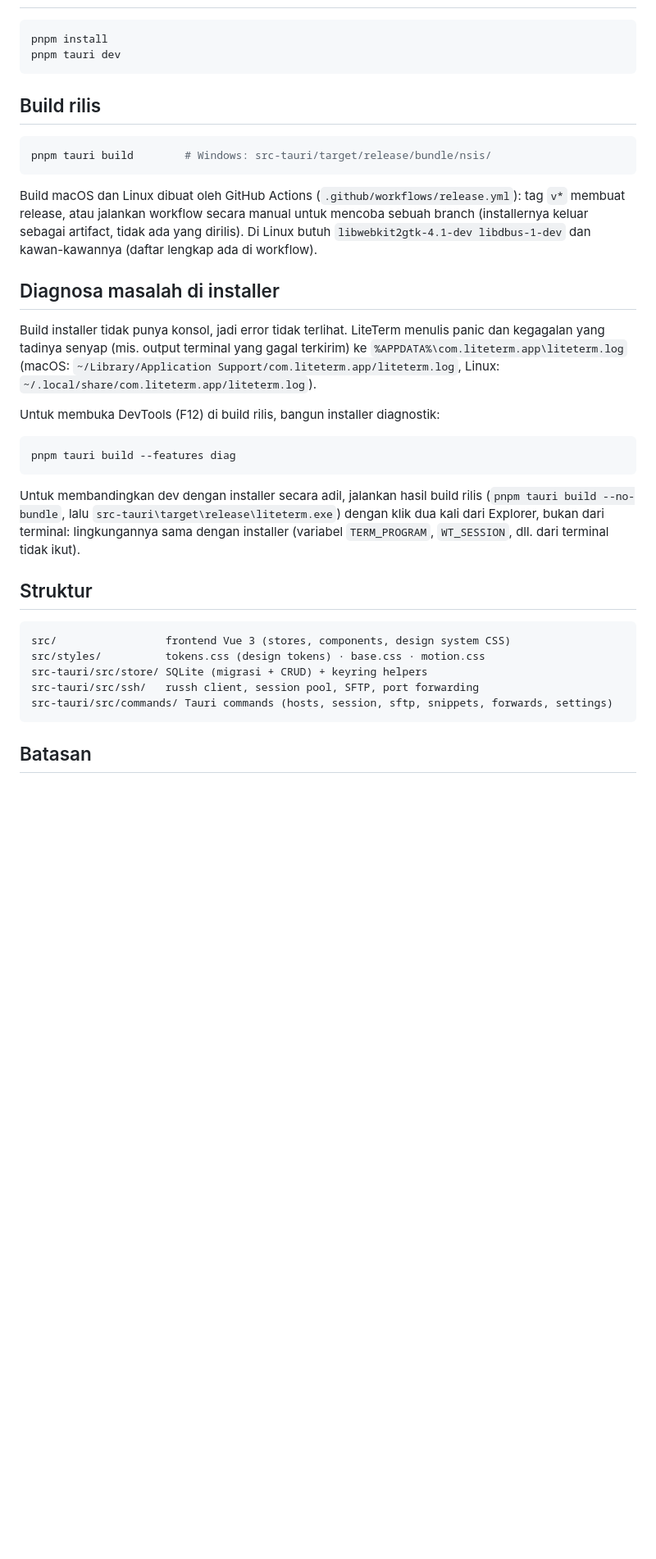
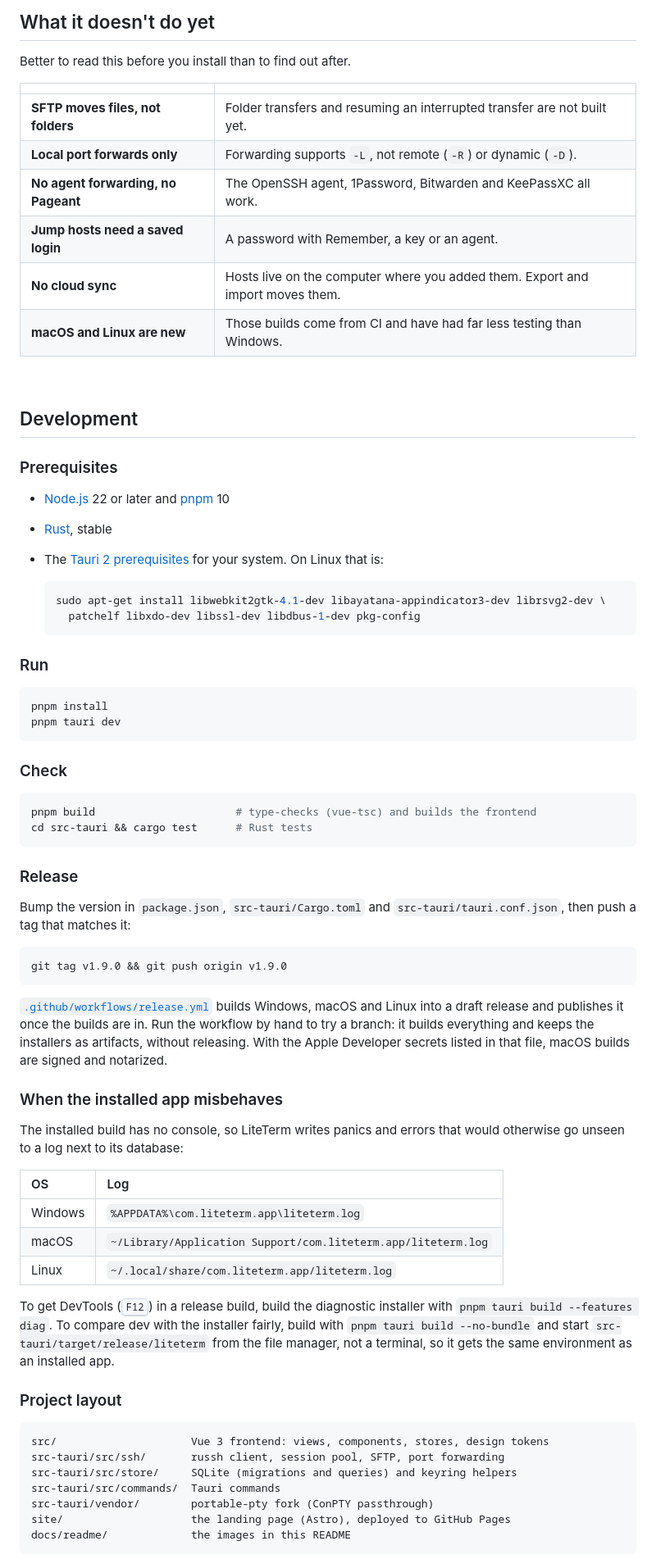
Before and after one commit to adittanu/liteterm, a Markdown page: README.md, the part around one of its changes. Shown at 82% size. Rendered like a GitHub page; blank space fills up the shorter version.

````diff
--- a/README.md
+++ b/README.md
@@ -54,49 +143,80 @@ Di macOS shortcut memakai `Cmd` (`Cmd+K` command palette, `Cmd+T` terminal lokal
+<br>
+
+## What it doesn't do yet
+
+Better to read this before you install than to find out after.
+
+| | |
+|:--|:--|
+| **SFTP moves files, not folders** | Folder transfers and resuming an interrupted transfer are not built yet. |
+| **Local port forwards only** | Forwarding supports `-L`, not remote (`-R`) or dynamic (`-D`). |
+| **No agent forwarding, no Pageant** | The OpenSSH agent, 1Password, Bitwarden and KeePassXC all work. |
+| **Jump hosts need a saved login** | A password with Remember, a key or an agent. |
+| **No cloud sync** | Hosts live on the computer where you added them. Export and import moves them. |
+| **macOS and Linux are new** | Those builds come from CI and have had far less testing than Windows. |
+
+<br>
+
+## Development
+
+### Prerequisites
+
+- [Node.js](https://nodejs.org) 22 or later and [pnpm](https://pnpm.io) 10
+- [Rust](https://rustup.rs), stable
+- The [Tauri 2 prerequisites](https://v2.tauri.app/start/prerequisites/) for your system. On Linux that is:
+
+  ```bash
+  sudo apt-get install libwebkit2gtk-4.1-dev libayatana-appindicator3-dev librsvg2-dev \
+    patchelf libxdo-dev libssl-dev libdbus-1-dev pkg-config
+  ```
+
+### Run
 
 ```bash
 pnpm install
 pnpm tauri dev
 ```
 
-## Build rilis
+### Check
 
 ```bash
-pnpm tauri build        # Windows: src-tauri/target/release/bundle/nsis/
+pnpm build                      # type-checks (vue-tsc) and builds the frontend
+cd src-tauri && cargo test      # Rust tests
 ```
 
-Build macOS dan Linux dibuat oleh GitHub Actions (`.github/workflows/release.yml`):
-tag `v*` membuat release, atau jalankan workflow secara manual untuk mencoba
-sebuah branch (installernya keluar sebagai artifact, tidak ada yang dirilis).
-Di Linux butuh `libwebkit2gtk-4.1-dev libdbus-1-dev` dan kawan-kawannya
-(daftar lengkap ada di workflow).
+### Release
 
-## Diagnosa masalah di installer
-
-Build installer tidak punya konsol, jadi error tidak terlihat. LiteTerm menulis
-panic dan kegagalan yang tadinya senyap (mis. output terminal yang gagal terkirim)
-ke `%APPDATA%\com.liteterm.app\liteterm.log` (macOS:
-`~/Library/Application Support/com.liteterm.app/liteterm.log`, Linux:
-`~/.local/share/com.liteterm.app/liteterm.log`).
-
-Untuk membuka DevTools (F12) di build rilis, bangun installer diagnostik:
+Bump the version in `package.json`, `src-tauri/Cargo.toml` and `src-tauri/tauri.conf.json`, then push a tag that matches it:
 
 ```bash
-pnpm tauri build --features diag
+git tag v1.9.0 && git push origin v1.9.0
 ```
 
-Untuk membandingkan dev dengan installer secara adil, jalankan hasil build rilis
-(`pnpm tauri build --no-bundle`, lalu `src-tauri\target\release\liteterm.exe`)
-dengan klik dua kali dari Explorer, bukan dari terminal: lingkungannya sama dengan
-installer (variabel `TERM_PROGRAM`, `WT_SESSION`, dll. dari terminal tidak ikut).
+[`.github/workflows/release.yml`](.github/workflows/release.yml) builds Windows, macOS and Linux into a draft release and publishes it once the builds are in. Run the workflow by hand to try a branch: it builds everything and keeps the installers as artifacts, without releasing. With the Apple Developer secrets listed in that file, macOS builds are signed and notarized.
 
-## Struktur
+### When the installed app misbehaves
+
+The installed build has no console, so LiteTerm writes panics and errors that would otherwise go unseen to a log next to its database:
+
+| OS | Log |
+|:--|:--|
+| Windows | `%APPDATA%\com.liteterm.app\liteterm.log` |
+| macOS | `~/Library/Application Support/com.liteterm.app/liteterm.log` |
+| Linux | `~/.local/share/com.liteterm.app/liteterm.log` |
+
+To get DevTools (<kbd>F12</kbd>) in a release build, build the diagnostic installer with `pnpm tauri build --features diag`. To compare dev with the installer fairly, build with `pnpm tauri build --no-bundle` and start `src-tauri/target/release/liteterm` from the file manager, not a terminal, so it gets the same environment as an installed app.
+
+### Project layout
 
 ```
-src/                 frontend Vue 3 (stores, components, design system CSS)
-src/styles/          tokens.css (design tokens) · base.css · motion.css
-src-tauri/src/store/ SQLite (migrasi + CRUD) + keyring helpers
-src-tauri/src/ssh/   russh client, session pool, SFTP, port forwarding
-src-tauri/src/commands/ Tauri commands (hosts, session, sftp, snippets, forwards, settings)
+src/                     Vue 3 frontend: views, components, stores, design tokens
+src-tauri/src/ssh/       russh client, session pool, SFTP, port forwarding
+src-tauri/src/store/     SQLite (migrations and queries) and keyring helpers
+src-tauri/src/commands/  Tauri commands
+src-tauri/vendor/        portable-pty fork (ConPTY passthrough)
+site/                    the landing page (Astro), deployed to GitHub Pages
+docs/readme/             the images in this README
 ```
 
-## Batasan
+<br>
 
````
Also changed, not shown: other parts of README.md (+139 -51 lines), docs/readme/banner.png (added), docs/readme/demo.gif (added), docs/readme/features.png (added).
